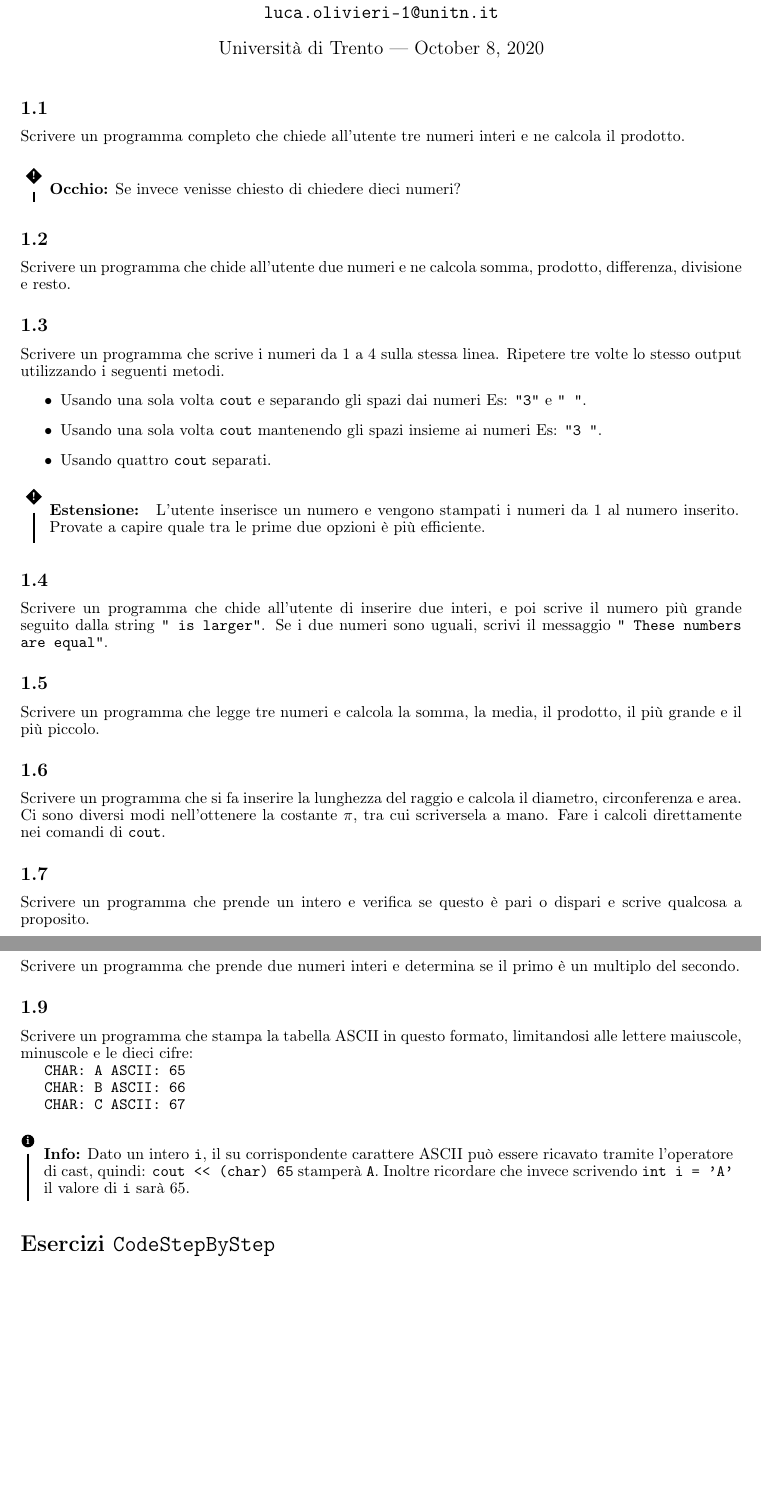
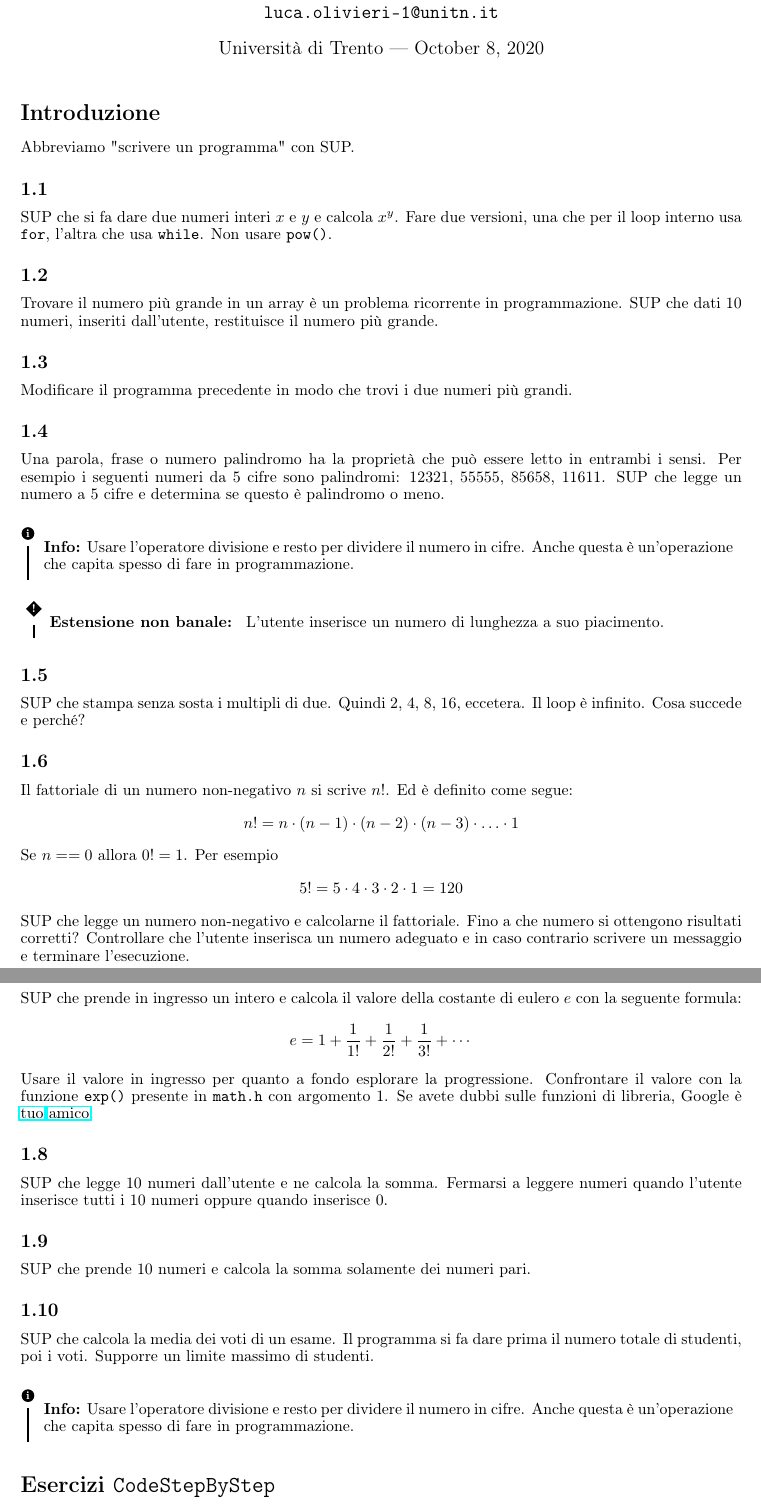
Before and after one commit to andreadelprete/latex-cpp-exercises-simple, a LaTeX document (Esercizi1.tex): two parts of pages 1 and 2 of 2, joined at a grey line, cut so that both start at the same text, the shorter picture padded with empty space. Compiled offline with pdfLaTeX.

Commit message:
Working on block 2

```diff
--- a/Esercizi1.tex
+++ b/Esercizi1.tex
@@ -43,8 +43,8 @@
 %	INTRODUCTION
 %----------------------------------------------------------------------------------------
 
-% \section*{Introduzione} % Unnumbered section
-% Questa serie di file di esercizi verrà pubblicata mano a meno che progrediremo nel corso. Questi esercizi non saranno né valutati né corretti. Nonostante ciò, sono da considerarsi in preparazione per l'esame.
+\section*{Introduzione} % Unnumbered section
+Abbreviamo "scrivere un programma" con SUP.
 
 
 % \begin{info}
@@ -57,59 +57,50 @@
 %------------------------------------------------
 
 \subsection{}
-Scrivere un programma completo che chiede all'utente tre numeri interi e ne calcola il prodotto.
-
-\begin{warn}[Occhio:]Se invece venisse chiesto di chiedere dieci numeri?
-\end{warn}
-
+SUP che si fa dare due numeri interi $x$ e $y$ e calcola $x^y$. Fare due versioni, una che per il loop interno usa \texttt{for}, l'altra che usa \texttt{while}. Non usare \texttt{pow()}.
 
 \subsection{}
-Scrivere un programma che chide all'utente due numeri e ne calcola somma, prodotto, differenza, divisione e resto.
-
+Trovare il numero più grande in un array è un problema ricorrente in programmazione. SUP che dati 10 numeri, inseriti dall'utente, restituisce il numero più grande.
 
 \subsection{}
-Scrivere un programma che scrive i numeri da 1 a 4 sulla stessa linea. Ripetere tre volte lo stesso output utilizzando i seguenti metodi.
-\begin{itemize}
-	\item Usando una sola volta \texttt{cout} e separando gli spazi dai numeri Es: \texttt{"3"} e \texttt{" "}.
-	\item Usando una sola volta \texttt{cout} mantenendo gli spazi insieme ai numeri Es: \texttt{"3 "}.
-	\item Usando quattro \texttt{cout} separati.
-\end{itemize}
+Modificare il programma precedente in modo che trovi i due numeri più grandi.
 
-
+\subsection{}
+Una parola, frase o numero palindromo ha la proprietà che può essere letto in entrambi i sensi. Per esempio i seguenti numeri da 5 cifre sono palindromi: 12321, 55555, 85658, 11611. SUP che legge un numero a 5 cifre e determina se questo è palindromo o meno.
+\begin{info}
+	Usare l'operatore divisione e resto per dividere il numero in cifre. Anche questa è un'operazione che capita spesso di fare in programmazione.
+\end{info}
 \vspace{-10pt}
-\begin{warn}[Estensione:]
-	L'utente inserisce un numero e vengono stampati i numeri da 1 al numero inserito. Provate a capire quale tra le prime due opzioni è più efficiente.
+\begin{warn}[Estensione non banale:]
+	L'utente inserisce un numero di lunghezza a suo piacimento.
 \end{warn}
 
 \subsection{}
-Scrivere un programma che chide all'utente di inserire due interi, e poi scrive il numero più grande seguito dalla string \texttt{" is larger"}. Se i due numeri sono uguali, scrivi il messaggio \texttt{" These numbers are equal"}.
+SUP che stampa senza sosta i multipli di due. Quindi 2, 4, 8, 16, eccetera. Il loop è infinito. Cosa succede e perché?
 
 \subsection{}
-Scrivere un programma che legge tre numeri e calcola la somma, la media, il prodotto, il più grande e il più piccolo.
+Il fattoriale di un numero non-negativo $n$ si scrive $n!$. Ed è definito come segue:
+$$n! = n \cdot (n - 1) \cdot (n - 2) \cdot (n - 3) \cdot \ldots \cdot 1$$
+Se $n==0$ allora $0! = 1$.
+Per esempio $$5! = 5 \cdot 4 \cdot 3 \cdot 2 \cdot 1 = 120$$
+SUP che legge un numero non-negativo e calcolarne il fattoriale. Fino a che numero si ottengono risultati corretti? Controllare che l'utente inserisca un numero adeguato e in caso contrario scrivere un messaggio e terminare l'esecuzione.
 
 \subsection{}
-Scrivere un programma che si fa inserire la lunghezza del raggio e calcola il diametro, circonferenza e area. Ci sono diversi modi nell'ottenere la costante $\pi$, tra cui scriversela a mano. Fare i calcoli direttamente nei comandi di \texttt{cout}.
+SUP che prende in ingresso un intero e calcola il valore della costante di eulero $e$ con la seguente formula:
+$$e = 1 + \frac{1}{1!} + \frac{1}{2!} + \frac{1}{3!} + \cdots$$
+Usare il valore in ingresso per quanto a fondo esplorare la progressione. Confrontare il valore con la funzione \texttt{exp()} presente in \texttt{math.h} con argomento 1. Se avete dubbi sulle funzioni di libreria, Google è \href{http://www.cplusplus.com/reference/cmath/exp/}{tuo} \href{https://www.geeksforgeeks.org/exp-function-cpp/}{amico}.
 
 \subsection{}
-Scrivere un programma che prende un intero e verifica se questo è pari o dispari e scrive qualcosa a proposito.
+SUP che legge 10 numeri dall'utente e ne calcola la somma. Fermarsi a leggere numeri quando l'utente inserisce tutti i 10 numeri oppure quando inserisce 0.
 
 \subsection{}
-Scrivere un programma che prende due numeri interi e determina se il primo è un multiplo del secondo.
+SUP che prende 10 numeri e calcola la somma solamente dei numeri pari.
 
 \subsection{}
-Scrivere un programma che stampa la tabella ASCII in questo formato, limitandosi alle lettere maiuscole, minuscole e le dieci cifre:
-
-\texttt{CHAR: A ASCII: 65}
-
-\texttt{CHAR: B ASCII: 66}
-
-\texttt{CHAR: C ASCII: 67}
-
+SUP che calcola la media dei voti di un esame. Il programma si fa dare prima il numero totale di studenti, poi i voti. Supporre un limite massimo di studenti.
 
 \begin{info}
-	Dato un intero \texttt{i}, il su corrispondente carattere ASCII può essere ricavato tramite l'operatore di cast, quindi:
-	\texttt{cout {<}< (char) 65} stamperà \texttt{A}.
-	Inoltre ricordare che invece scrivendo \texttt{int i = 'A'} il valore di \texttt{i} sarà 65.
+	Usare l'operatore divisione e resto per dividere il numero in cifre. Anche questa è un'operazione che capita spesso di fare in programmazione.
 \end{info}
 
 
```
Also changed, not shown: Esercizi2.tex (added, +57 -0 lines).
